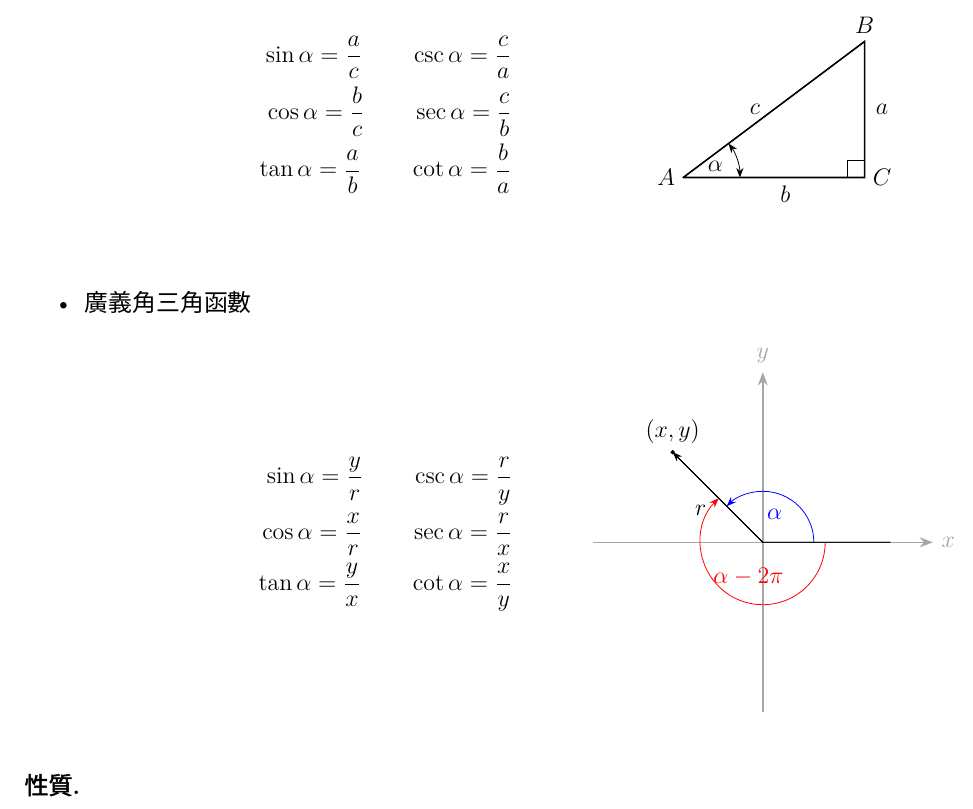
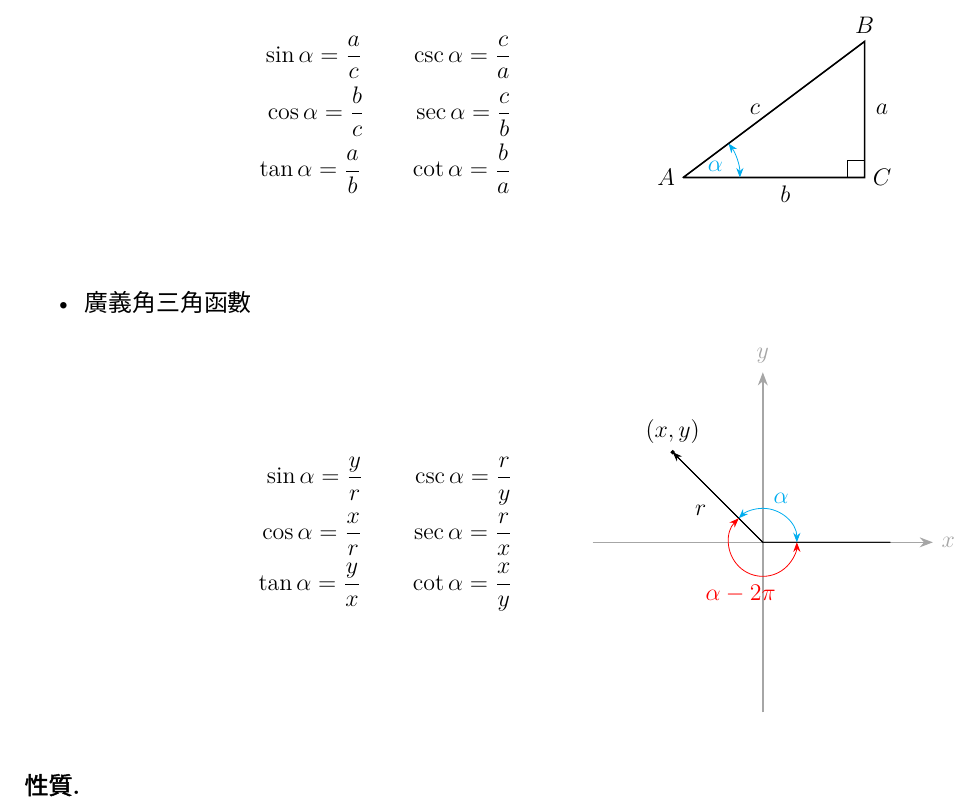
Before and after one commit to chang-ye-tu/calc, a LaTeX document (note/note00.tex): part of page 11 of 15, cut so that both start at the same text. Compiled offline with XeLaTeX; a missing font is replaced by an installed copy or a similar font.

Commit message:
Update note00.tex

```diff
--- a/note/note00.tex
+++ b/note/note00.tex
@@ -624,7 +624,7 @@ $y = f(x) = \log_a x$，$a > 0\,\wedge a\not=1$。
           \draw (8 / 5 + 0.2, 0) node[below] {$b$};
           \draw[thick] (0, 0) -- (16 / 5, 0) -- (16 / 5, 12 / 5) -- (0, 0);
           \draw (0, 0) coordinate (a) -- (16 / 5, 0) coordinate (b) -- (16 / 5, 12 / 5) coordinate (c) pic [draw,angle radius=3mm] {right angle = a--b--c};
-          \draw (16 / 5, 0) coordinate (a) -- (0, 0) coordinate (b) -- (16 / 5, 12 / 5) coordinate (c) pic ["$\alpha$",draw,<->,angle radius=10mm] {angle = a--b--c};
+          \draw (16 / 5, 0) coordinate (a) -- (0, 0) coordinate (b) -- (16 / 5, 12 / 5) coordinate (c) pic ["$\alpha$",draw,<->,cyan,angle radius=10mm] {angle = a--b--c};
         \end{tikzpicture}
        \end{tabularx}
       \end{figure}
@@ -643,8 +643,8 @@ $y = f(x) = \log_a x$，$a > 0\,\wedge a\not=1$。
           \draw[thick,gray!70,->] (0, -2) -- (0, 2) node[above] {$y$};
           \draw[->] (0, 0) -- (-1.06, 1.06);
           \filldraw (-1.06, 1.06) circle[radius=0.6pt];
-          \draw (3 / 2, 0) coordinate (a) -- (0, 0) coordinate (b) -- (-1.06, 1.06) coordinate (c) pic ["$\alpha$", draw,->,blue,angle radius=9mm] {angle = a--b--c};
-          \draw (-1.06, 1.06) coordinate (a) -- (0, 0) coordinate (b) -- (3 / 2, 0) coordinate (c) pic ["$\alpha - 2\pi$", draw,<-,red,angle radius=11mm] {angle = a--b--c};
+          \draw (3 / 2, 0) coordinate (a) -- (0, 0) coordinate (b) -- (-1.06, 1.06) coordinate (c) pic ["$\alpha$", draw,<->,cyan,angle radius=6mm,angle eccentricity=1.4] {angle = a--b--c};
+          \draw (-1.06, 1.06) coordinate (a) -- (0, 0) coordinate (b) -- (3 / 2, 0) coordinate (c) pic ["$\alpha - 2\pi$", draw,<->,red,angle radius=6mm,angle eccentricity=1.4,pic text options={shift={(-2pt,-4pt)}}] {angle = a--b--c};
           \draw (-1.06, 1.06) node[above] {$(x, y)$};
           \draw (-0.53 - 0.2, 0.53) node[below] {$r$};
         \end{tikzpicture}
```
Also changed, not shown: README.md, note/note00.pdf, note/note00.tex (2 more changed lines).
